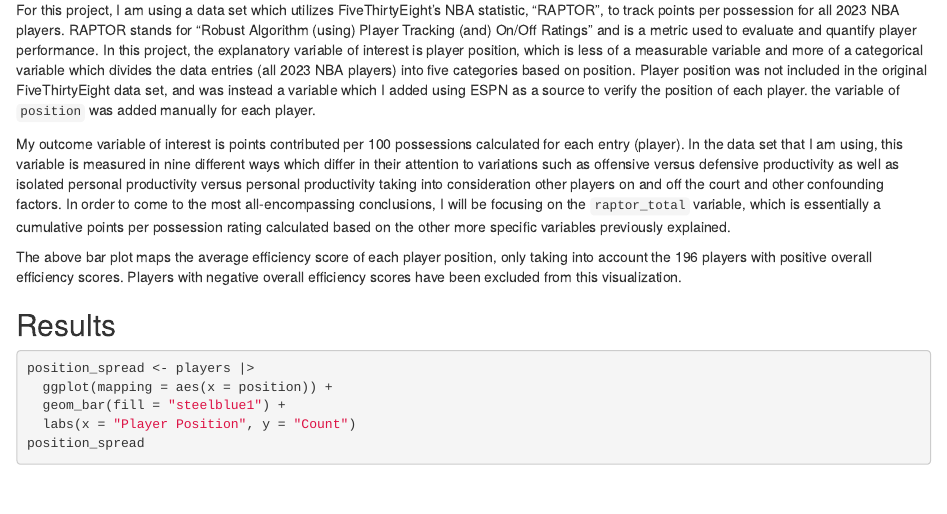
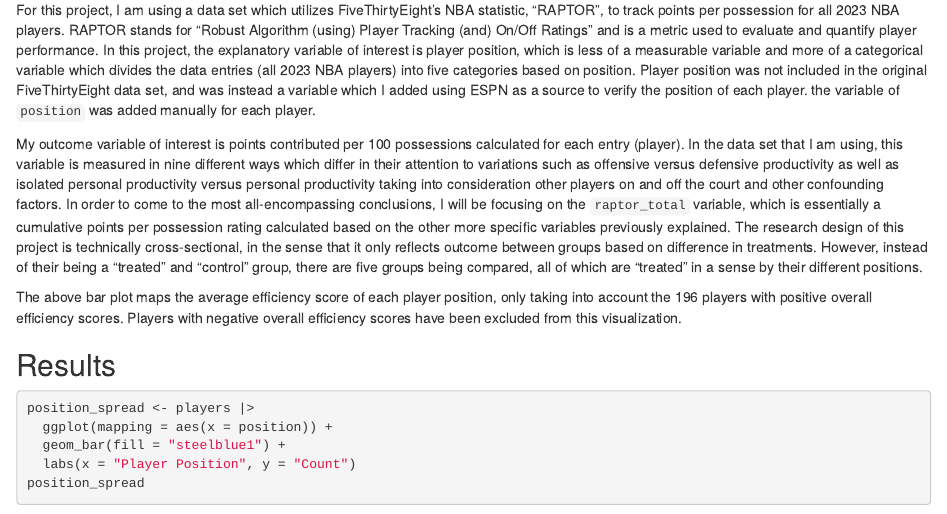
Before and after one commit to nellcunningham/gov50-final-project, an R Markdown document (index.Rmd): the page in a window 1100 px wide, from 2080 px down. Rendered offline with R 4.5, knitr and Pandoc, with nearby package versions; drawn as R Markdown's standard HTML page in place of the format the file asks for; some code elsewhere in the file could not run offline.

Commit message:
cross-sectional

```diff
--- a/index.Rmd
+++ b/index.Rmd
@@ -37,7 +37,7 @@ Data: https://projects.fivethirtyeight.com/nba-model/2023/latest_RAPTOR_by_playe
 
 For this project, I am using a data set which utilizes FiveThirtyEight's NBA statistic, "RAPTOR", to track points per possession for all 2023 NBA players. RAPTOR stands for "Robust Algorithm (using) Player Tracking (and) On/Off Ratings" and is a metric used to evaluate and quantify player performance. In this project, the explanatory variable of interest is player position, which is less of a measurable variable and more of a categorical variable which divides the data entries (all 2023 NBA players) into five categories based on position. Player position was not included in the original FiveThirtyEight data set, and was instead a variable which I added using ESPN as a source to verify the position of each player. the variable of `position` was added manually for each player.
 
-My outcome variable of interest is points contributed per 100 possessions calculated for each entry (player). In the data set that I am using, this variable is measured in nine different ways which differ in their attention to variations such as offensive versus defensive productivity as well as isolated personal productivity versus personal productivity taking into consideration other players on and off the court and other confounding factors. In order to come to the most all-encompassing conclusions, I will be focusing on the `raptor_total` variable, which is essentially a cumulative points per possession rating calculated based on the other more specific variables previously explained.
+My outcome variable of interest is points contributed per 100 possessions calculated for each entry (player). In the data set that I am using, this variable is measured in nine different ways which differ in their attention to variations such as offensive versus defensive productivity as well as isolated personal productivity versus personal productivity taking into consideration other players on and off the court and other confounding factors. In order to come to the most all-encompassing conclusions, I will be focusing on the `raptor_total` variable, which is essentially a cumulative points per possession rating calculated based on the other more specific variables previously explained. The research design of this project is technically cross-sectional, in the sense that it only reflects outcome between groups based on difference in treatments. However, instead of their being a "treated" and "control" group, there are five groups being compared, all of which are "treated" in a sense by their different positions.
 
 The above bar plot maps the average efficiency score of each player position, only taking into account the 196 players with positive overall efficiency scores. Players with negative overall efficiency scores have been excluded from this visualization.
 
```
Also changed, not shown: index.html.
